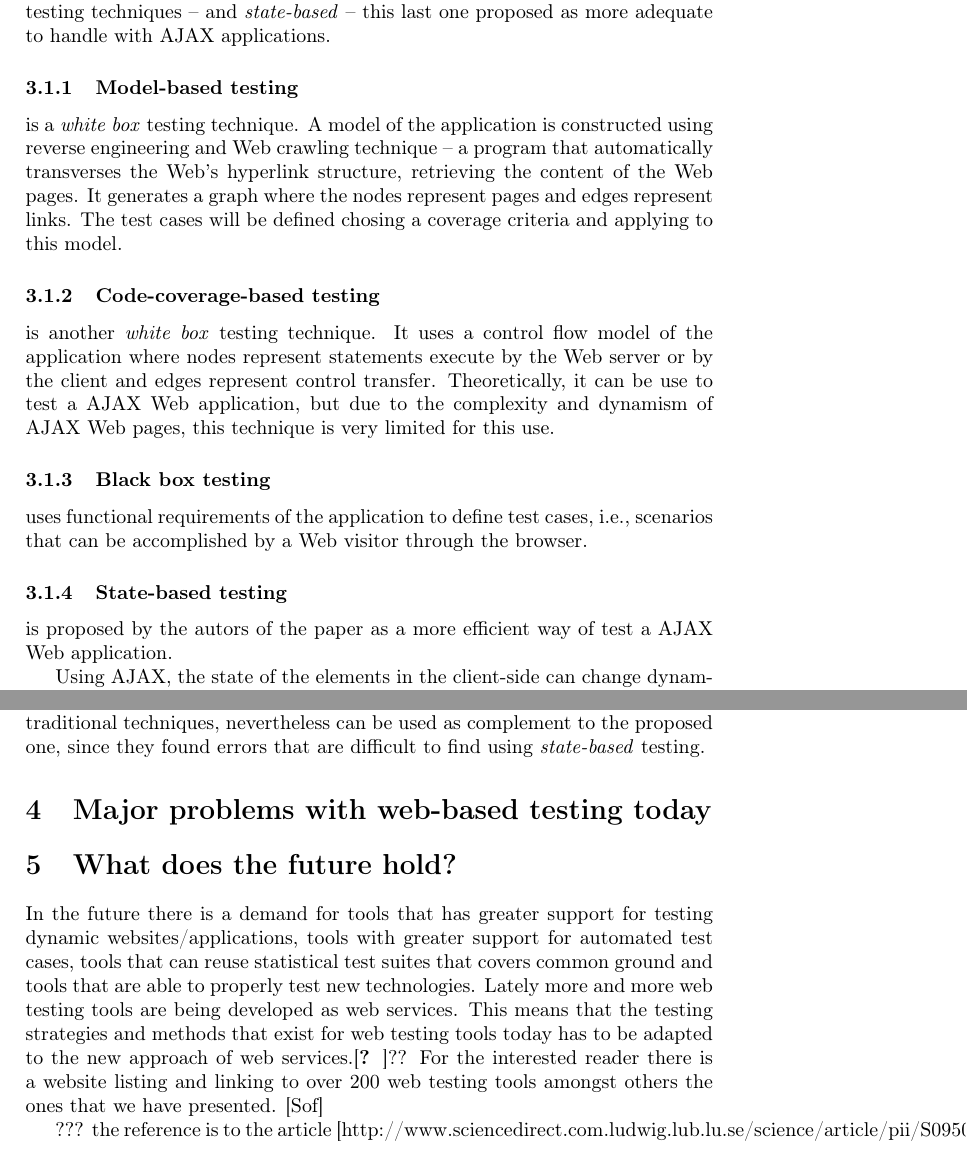
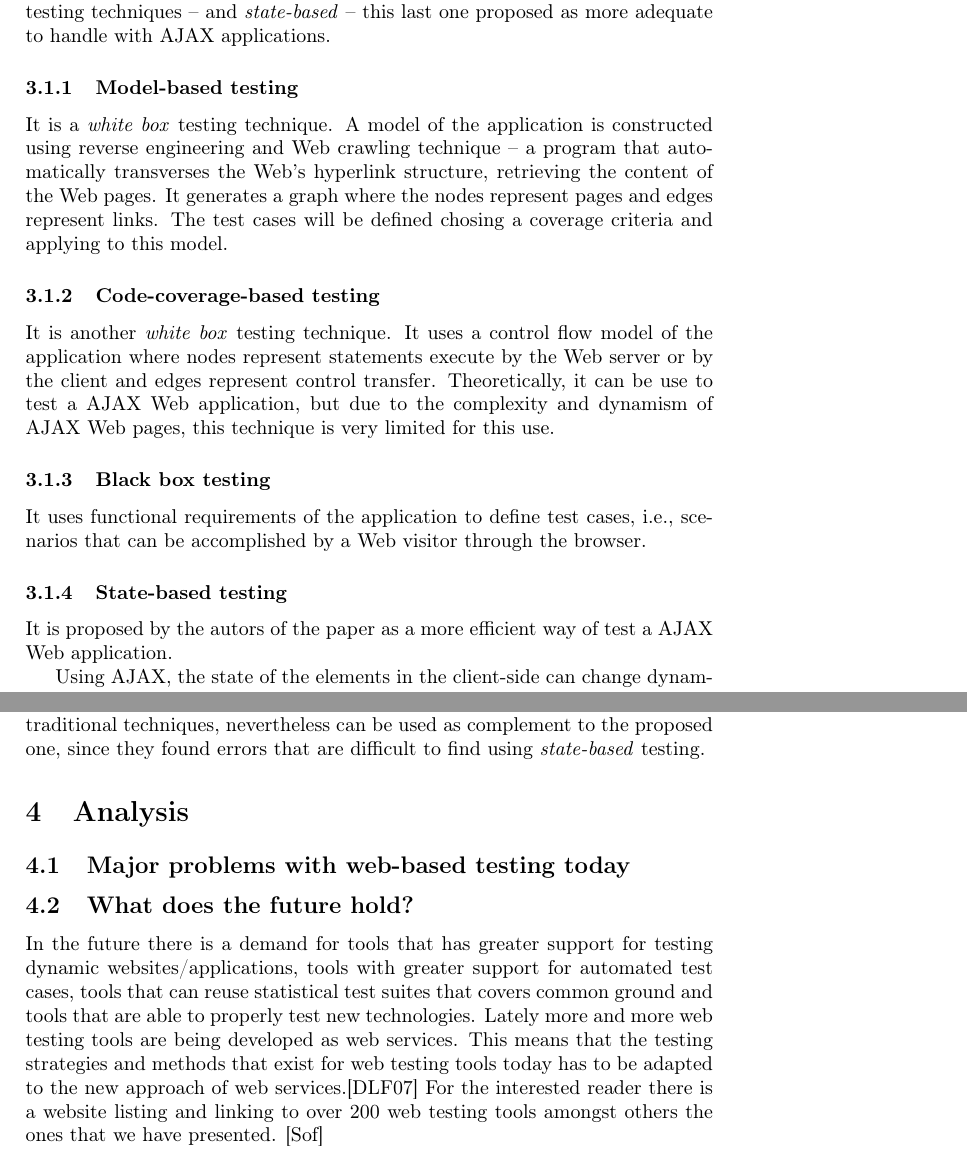
Before and after one commit to fernando-an-pereira/ETS200_GroupK_Final_Report, a LaTeX document (final_report.tex): two parts of pages 6 and 8 of 9 before the commit and two parts of pages 6 and 8 of 10 after it, joined at a grey line, cut so that both start at the same text. Compiled offline with pdfLaTeX.

Commit message:
fixed 4.2 and references

```diff
--- a/final_report.tex
+++ b/final_report.tex
@@ -209,24 +209,24 @@ In the paper \cite{mtr08}, four Web application testing techniques are introduce
 
 \subsubsection{Model-based testing}
 
-is a \emph{white box} testing technique.
+It is a \emph{white box} testing technique.
 A model of the application is constructed using reverse engineering and Web crawling technique -- a program that automatically transverses the Web's hyperlink structure, retrieving the content of the Web pages.
 It generates a graph where the nodes represent pages and edges represent links.
 The test cases will be defined chosing a coverage criteria and applying to this model.
 
 \subsubsection{Code-coverage-based testing}
 
-is another \emph{white box} testing technique.
+It is another \emph{white box} testing technique.
 It uses a control flow model of the application where nodes represent statements execute by the Web server or by the client and edges represent control transfer.
 Theoretically, it can be use to test a AJAX Web application, but due to the complexity and dynamism of AJAX Web pages, this technique is very limited for this use.
 
 \subsubsection{Black box testing}
 
-uses functional requirements of the application to define test cases, i.e., scenarios that can be accomplished by a Web visitor through the browser.
+It uses functional requirements of the application to define test cases, i.e., scenarios that can be accomplished by a Web visitor through the browser.
 
 \subsubsection{State-based testing}
 
-is proposed by the autors of the paper as a more efficient way of test a AJAX Web application.
+It is proposed by the autors of the paper as a more efficient way of test a AJAX Web application.
 
 Using AJAX, the state of the elements in the client-side can change dynamically.
 A \emph{state} is considered a possible instance of the DOM in a Web page, i.e., it's characterized by the HTML elements.
@@ -295,20 +295,21 @@ However it had the test suite with the biggest complexity in average and by far
 Summing up, although the \emph{state-based} testing technique demands a effort bigger than the traditional testing techniques, only it can reveal some faults related to the AJAX technology, due to be the only one that focuses it.
 The traditional techniques, nevertheless can be used as complement to the proposed one, since they found errors that are difficult to find using \emph{state-based} testing.
 
-\section{Major problems with web-based testing today}
+
+\section{Analysis}
+
+\subsection{Major problems with web-based testing today}
 %TODO There is a lot of problems with web based testing today. Mostly it’s too time consuming and developers doesn’t have the time to test before release.
 
-\section{What does the future hold?}
+\subsection{What does the future hold?}
 %TODO How can strategies and method
 
 In the future there is a demand for tools that has greater support for testing dynamic websites/applications, tools
 with greater support for automated test cases, tools that can reuse statistical test suites that covers common ground
 and tools that are able to properly test new technologies. Lately more and more web testing tools are being developed
 as web services. This means that the testing strategies and methods that exist for web testing tools today has to be
-adapted to the new approach of web services.\cite??? For the interested reader there is a website listing and linking to over
+adapted to the new approach of web services.\cite{dlf07} For the interested reader there is a website listing and linking to over
 200 web testing tools amongst others the ones that we have presented. \cite{softqa}
-
-??? the reference is to the article [http://www.sciencedirect.com.ludwig.lub.lu.se/science/article/pii/S0950584906000851]
 
 
 \newpage
```
Also changed, not shown: literature.bib (+21 -0 lines), final_report.tex (2 more changed lines).
